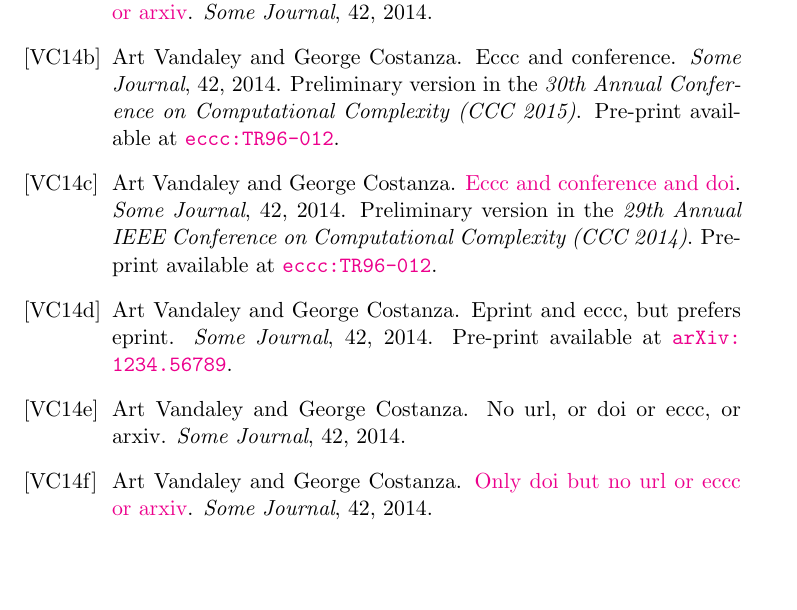
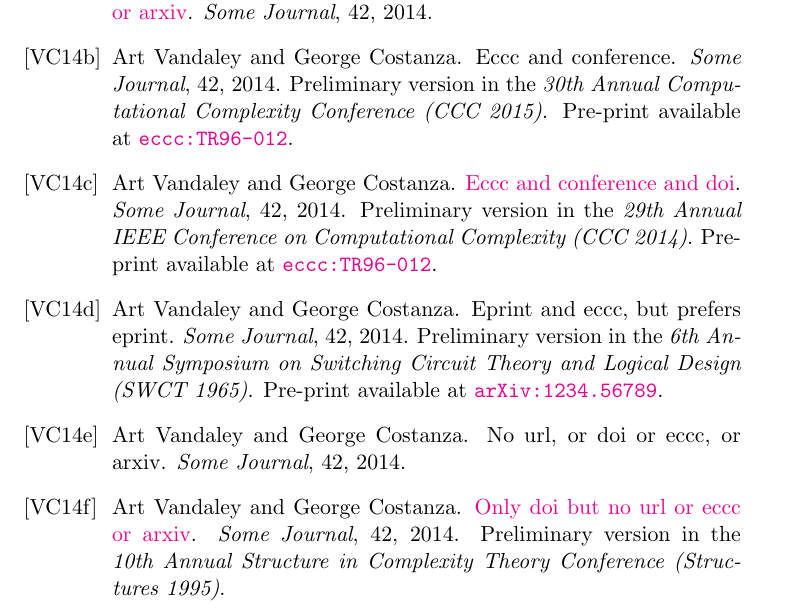
Before and after one commit to dasarpmar/lowerbounds-survey, a LaTeX document (test.tex, which reads bibmacros.tex, references.bib): part of page 1 of 2, cut so that both start at the same text, the shorter picture padded with empty space. Compiled offline with pdfLaTeX.

Commit message:
Squashed 'customurlbst/' changes from b15505b..28e249d
28e249d Merge remote-tracking branch 'origin/master'
16ed415 Corrected macros for CCC and FOCS (hat-tip: Ben Lee Volk)

git-subtree-dir: customurlbst
git-subtree-split: 28e249dc298cd9ad1b307d7b89586a9b5e9ea772

```diff
--- a/bibmacros.tex
+++ b/bibmacros.tex
@@ -7,8 +7,18 @@
 
 \newcommand{\cSTOC}[1]{\nth{\intcalcSub{#1}{1968}}\ Annual\ ACM\ Symposium\ on\ Theory\ of\ Computing\ (STOC\ #1)}
 \newcommand{\cFSTTCS}[1]{\nth{\intcalcSub{#1}{1980}}\ International\ Conference\ on\ Foundations\ of\ Software\ Technology\ and\ Theoretical\ Computer\ Science\ (FSTTCS\ #1)}
-\newcommand{\cCCC}[1]{\ifnumcomp{#1}{>}{1995}{\nth{\intcalcSub{#1}{1985}}\ Annual\ifnumcomp{#1}{<}{2015}{\ IEEE}{}\ Conference\ on\ Computational\ Complexity\ (CCC\ #1)}{\nth{\intcalcSub{#1}{1985}}\ Annual\ Structure\ in\ Complexity\ Theory\ Conference\ (CCC\ #1)}}
-\newcommand{\cFOCS}[1]{\nth{\intcalcSub{#1}{1959}}\ Annual\ IEEE\ Symposium\ on\ Foundations\ of\ Computer\ Science\ (FOCS\ #1)}
+\newcommand{\cCCC}[1]{\ifnumcomp{#1}{<}{1996}{%1985-1995
+\nth{\intcalcSub{#1}{1985}}\ Annual\ Structure\ in\ Complexity\ Theory\ Conference\ (Structures\ #1)}%
+{\ifnumcomp{#1}{<}{2015}{%1996-2014
+\nth{\intcalcSub{#1}{1985}}\ Annual\ IEEE\ Conference\ on\ Computational\ Complexity (CCC\ #1)}%
+{%2015-
+\nth{\intcalcSub{#1}{1985}}\ Annual\ Computational\ Complexity\ Conference\ (CCC\ #1)}}}
+\newcommand{\cFOCS}[1]{\ifnumcomp{#1}{<}{1966}{%1960-1965
+\nth{\intcalcSub{#1}{1959}}\ Annual\ Symposium\ on\ Switching\ Circuit\ Theory\ and\ Logical\ Design (SWCT #1)}%
+{\ifnumcomp{#1}{<}{1975}{%1966-1974
+\nth{\intcalcSub{#1}{1959}}\ Annual\ Symposium\ on\ Switching\ and\ Automata\ Theory\ (SWAT #1)}%
+{%1975--
+\nth{\intcalcSub{#1}{1959}}\ Annual\ IEEE\ Symposium\ on\ Foundations\ of\ Computer\ Science\ (FOCS\ #1)}}}
 \newcommand{\cRANDOM}[1]{\nth{\intcalcSub{#1}{1996}}\ International\ Workshop\ on\ Randomization\ and\ Computation\ (RANDOM\ #1)}
 \newcommand{\cISSAC}[1]{#1\ International\ Symposium\ on\ Symbolic\ and\ Algebraic\ Computation\ (ISSAC\ #1)}
 \newcommand{\cICALP}[1]{\nth{\intcalcSub{#1}{1973}}\ International\ Colloquium\ on\ Automata,\ Languages and\ Programming\ (ICALP\ #1)}
--- a/references.bib
+++ b/references.bib
@@ -11,7 +11,8 @@ author = {Art Vandaley and George Costanza},
 journal = {Some Journal},
 volume = {42},
 year = {2014},
-doi = {10283.1283123}
+doi = {10283.1283123},
+note={\pCCC{1995}}
 }
 
 @article{onlyurl,
@@ -55,7 +56,8 @@ journal = {Some Journal},
 volume = 42,
 year = 2014,
 eprint = {1234.56789},
-eccc = {TR96-013}
+eccc = {TR96-013},
+note={\pFOCS{1965}}
 }
 
 @article{ECCCandConf,
```
